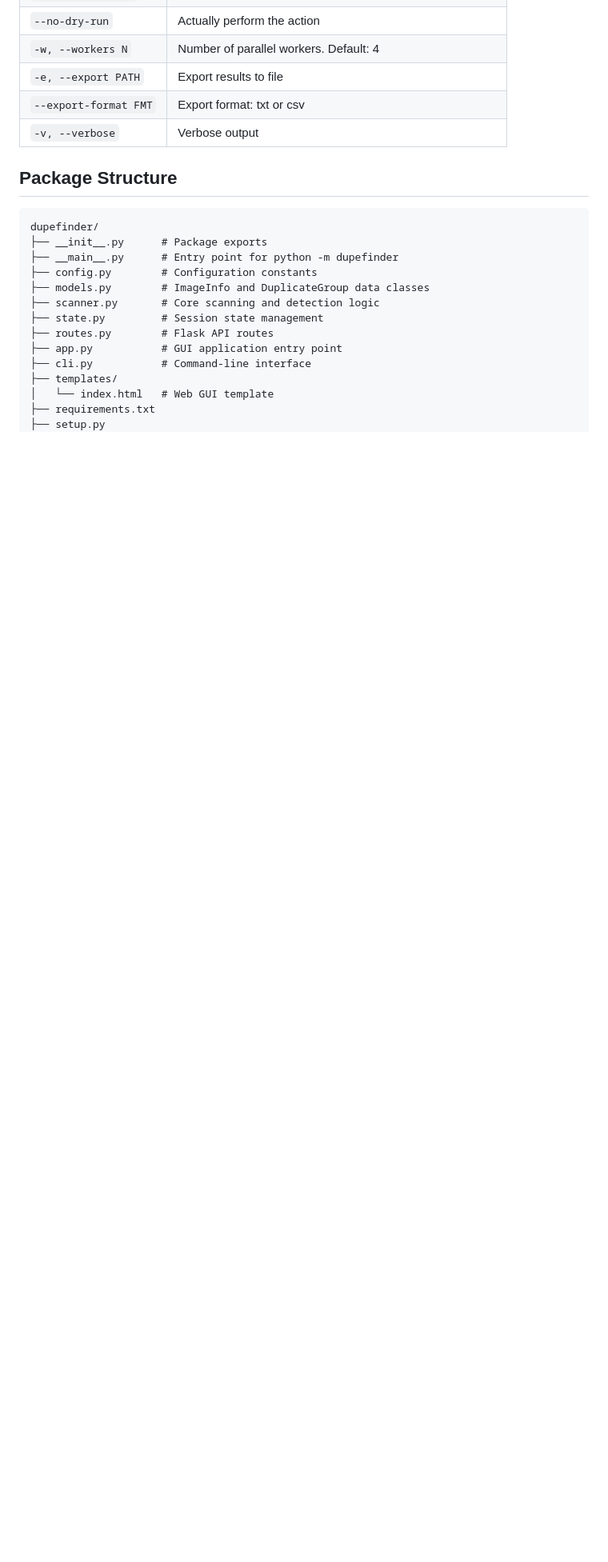
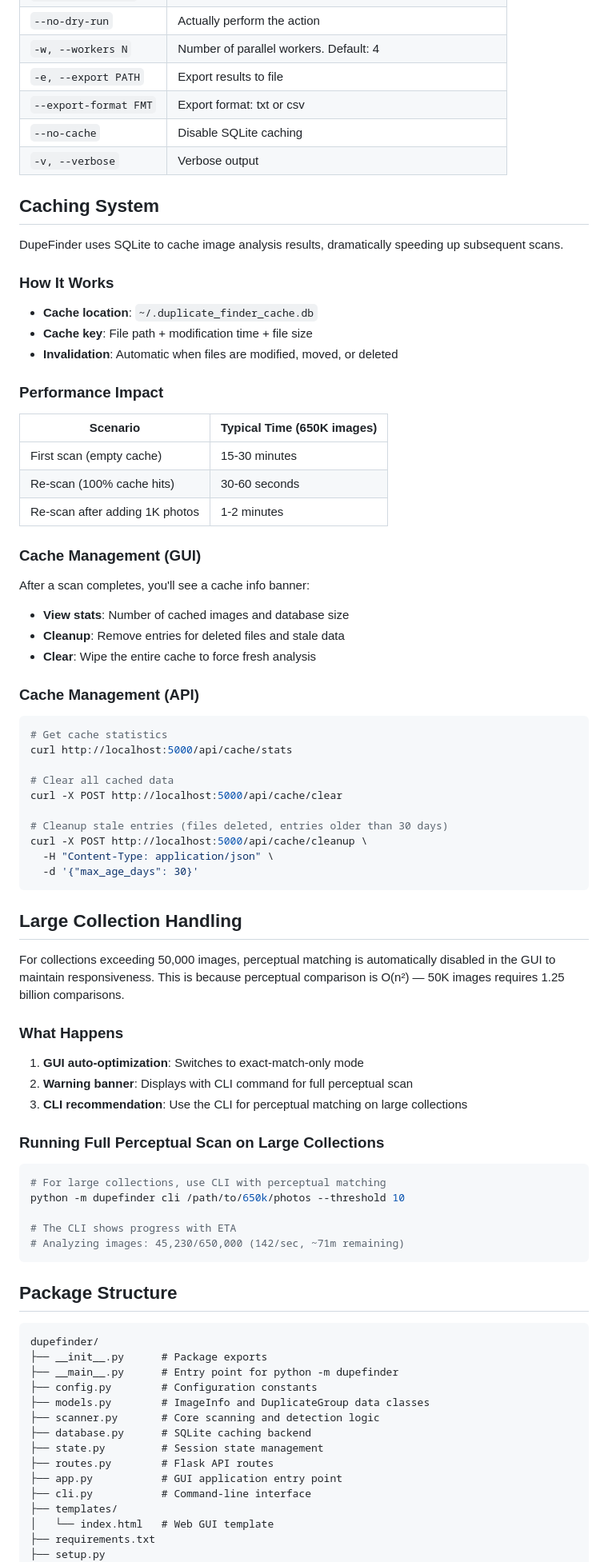
Before and after one commit to Zedidence/DupeFinderGUI, a Markdown page: README.md, the part around one of its changes. Shown at 80% size. Drawn GitHub-style; blank space fills up the shorter version.

Commit message:
Enhance README with caching and performance details
Added details about caching system, large collection handling, and cache management in the README.

````diff
--- a/README.md
+++ b/README.md
@@ -87,7 +93,68 @@ python -m dupefinder cli /path/to/photos --export results.csv --export-format cs
 | `-w, --workers N` | Number of parallel workers. Default: 4 |
 | `-e, --export PATH` | Export results to file |
 | `--export-format FMT` | Export format: txt or csv |
+| `--no-cache` | Disable SQLite caching |
 | `-v, --verbose` | Verbose output |
+
+## Caching System
+
+DupeFinder uses SQLite to cache image analysis results, dramatically speeding up subsequent scans.
+
+### How It Works
+
+- **Cache location**: `~/.duplicate_finder_cache.db`
+- **Cache key**: File path + modification time + file size
+- **Invalidation**: Automatic when files are modified, moved, or deleted
+
+### Performance Impact
+
+| Scenario | Typical Time (650K images) |
+|----------|---------------------------|
+| First scan (empty cache) | 15-30 minutes |
+| Re-scan (100% cache hits) | 30-60 seconds |
+| Re-scan after adding 1K photos | 1-2 minutes |
+
+### Cache Management (GUI)
+
+After a scan completes, you'll see a cache info banner:
+- **View stats**: Number of cached images and database size
+- **Cleanup**: Remove entries for deleted files and stale data
+- **Clear**: Wipe the entire cache to force fresh analysis
+
+### Cache Management (API)
+
+```bash
+# Get cache statistics
+curl http://localhost:5000/api/cache/stats
+
+# Clear all cached data
+curl -X POST http://localhost:5000/api/cache/clear
+
+# Cleanup stale entries (files deleted, entries older than 30 days)
+curl -X POST http://localhost:5000/api/cache/cleanup \
+  -H "Content-Type: application/json" \
+  -d '{"max_age_days": 30}'
+```
+
+## Large Collection Handling
+
+For collections exceeding 50,000 images, perceptual matching is automatically disabled in the GUI to maintain responsiveness. This is because perceptual comparison is O(n²) — 50K images requires 1.25 billion comparisons.
+
+### What Happens
+
+1. **GUI auto-optimization**: Switches to exact-match-only mode
+2. **Warning banner**: Displays with CLI command for full perceptual scan
+3. **CLI recommendation**: Use the CLI for perceptual matching on large collections
+
+### Running Full Perceptual Scan on Large Collections
+
+```bash
+# For large collections, use CLI with perceptual matching
+python -m dupefinder cli /path/to/650k/photos --threshold 10
+
+# The CLI shows progress with ETA
+# Analyzing images: 45,230/650,000 (142/sec, ~71m remaining)
+```
 
 ## Package Structure
 
@@ -98,6 +165,7 @@ dupefinder/
 ├── config.py        # Configuration constants
 ├── models.py        # ImageInfo and DuplicateGroup data classes
 ├── scanner.py       # Core scanning and detection logic
+├── database.py      # SQLite caching backend
 ├── state.py         # Session state management
 ├── routes.py        # Flask API routes
 ├── app.py           # GUI application entry point
````
Also changed, not shown: other parts of README.md (+68 -4 lines).
